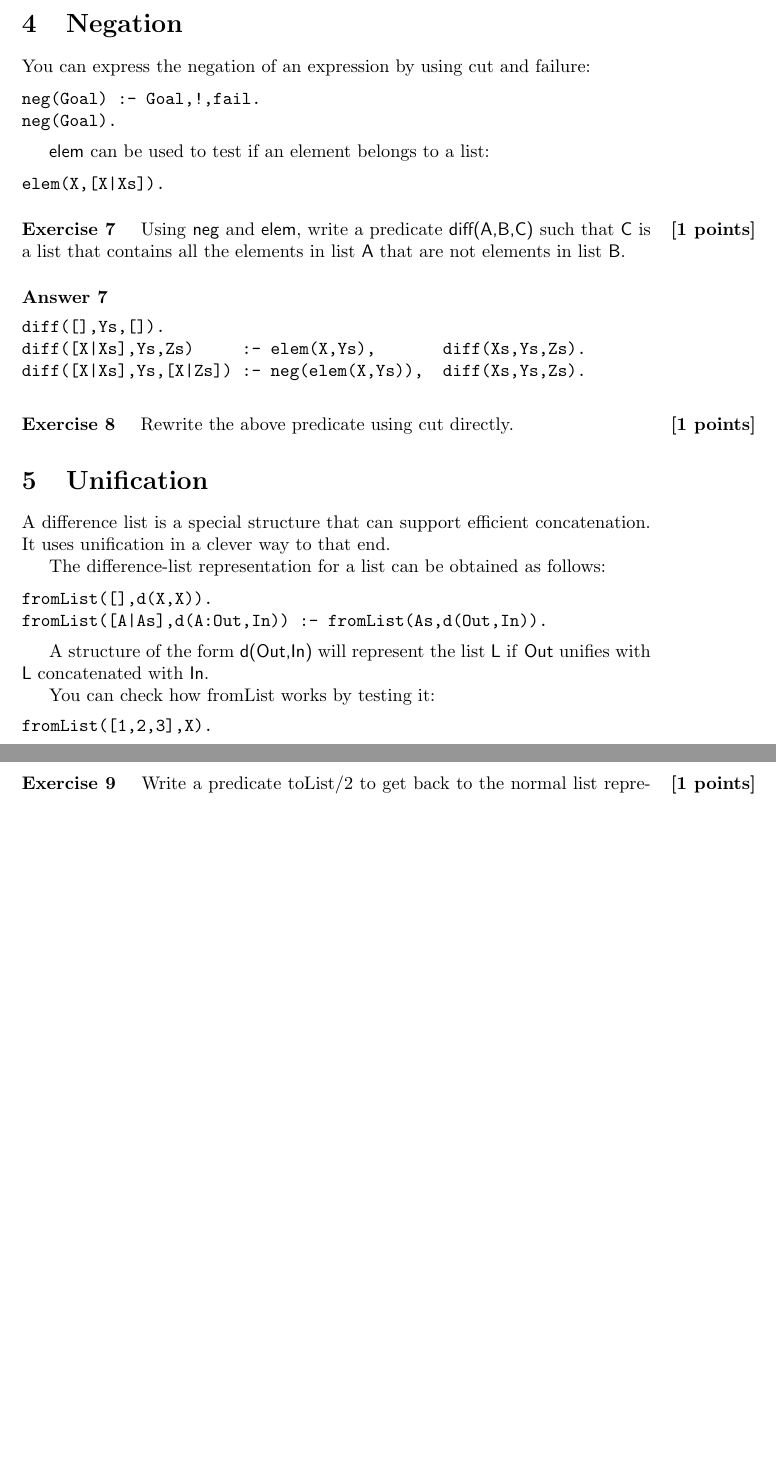
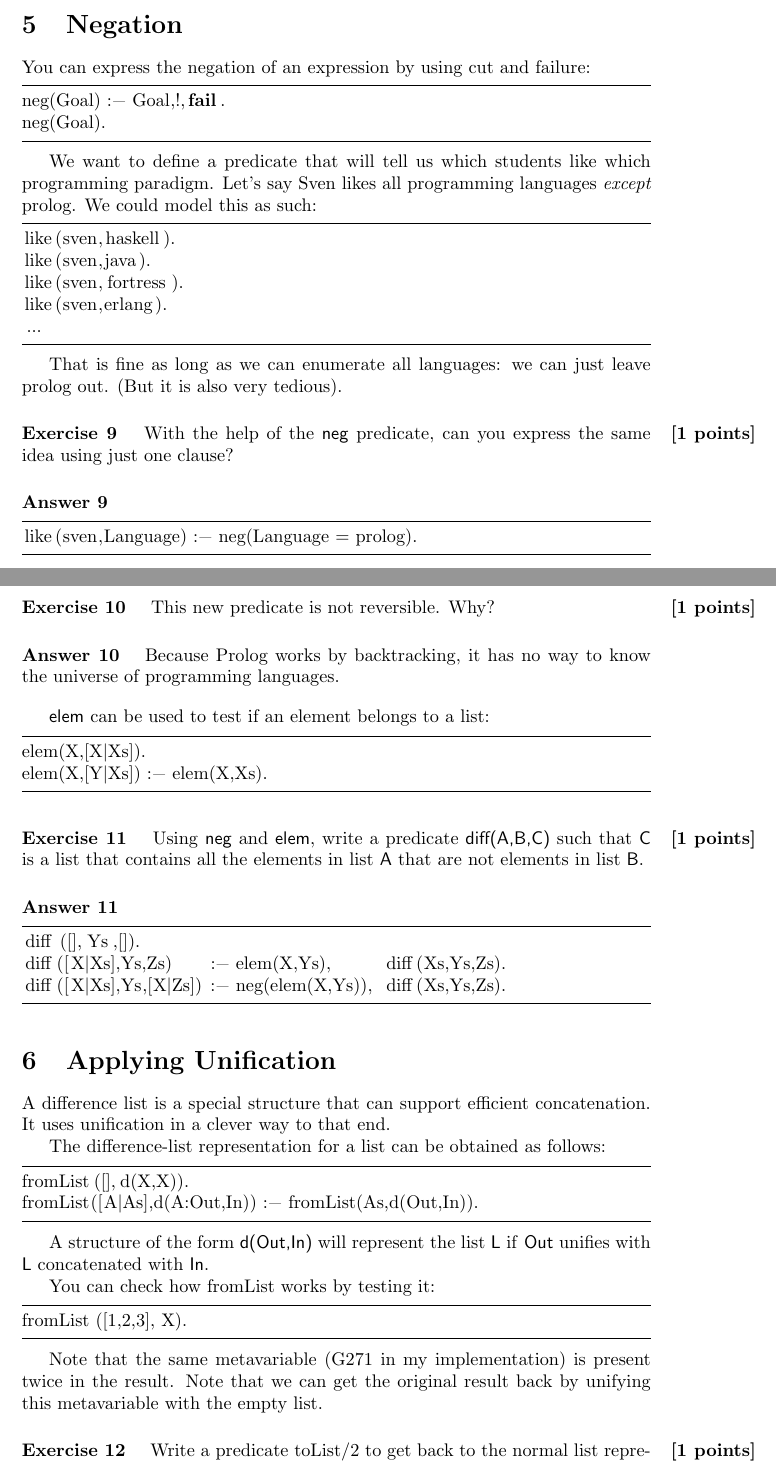
Before and after one commit to jyp/PLT-Course, a LaTeX problem sheet (Exercises/Week6/Exercises, Logic Programming.tex): two parts of pages 2 and 3 of 3 before the commit and two parts of pages 3 and 4 of 5 after it, joined at a grey line, cut so that both start at the same text, the shorter picture padded with empty space. Compiled offline with pdfLaTeX.

Commit message:
Finalize prolog exercises

```diff
--- a/Exercises/Week6/Exercises, Logic Programming.tex
+++ b/Exercises/Week6/Exercises, Logic Programming.tex
@@ -5,11 +5,11 @@
 \newcommand{\jp}[1]{ \footnote{#1}}
 
 \lstset{commentstyle=\textit,flexiblecolumns=true,mathescape=true}
-\lstnewenvironment{erlang}
-    {\lstset{language=erlang,frame=tb}}
+\lstnewenvironment{prolog}
+    {\lstset{language=prolog,frame=tb}}
     {}
 
-\newcommand{\courseinfo}{ JP Bernardy \and Gustav Munkby \\ Programming Paradigms 2008 }
+\newcommand{\courseinfo}{ JP Bernardy \and Gustav Munkby}
 \newcommand{\percent}[1]{\protect \marginpar[l]{\bf [#1 points]}}
 \newcommand{\mycomment}[1]{}
 
@@ -26,7 +26,7 @@
 \newcommand{\answer}[1]{}
 
 % Uncomment to show answers
-\renewenvironment{longanswer}{\paragraph{Answer~\arabic{question}}}{}
+\renewenvironment{longanswer}{\paragraph{Answer~\arabic{question}}\ }{}
 \renewcommand{\answer}[1]{\begin{longanswer}#1\end{longanswer}}
 
 
@@ -110,16 +176,53 @@ N = [-5,-1,-9].
 
 You can express the negation of an expression by using cut and failure:
 
-\begin{verbatim}
+\begin{prolog}
 neg(Goal) :- Goal,!,fail.
 neg(Goal).
-\end{verbatim}
+\end{prolog}
+
+
+We want to define a predicate that will tell us which students like which
+programming paradigm. Let's say Sven likes all programming languages \emph{except}
+prolog.
+We could model this as such:
+
+\begin{prolog}
+like(sven,haskell).
+like(sven,java).
+like(sven,fortress).
+like(sven,erlang).
+...
+\end{prolog}
+
+That is fine as long as we can enumerate all languages: we can just leave prolog out.
+(But it is also very tedious).
+
+
+\begin{question}{1}
+With the help of the \textsf{neg} predicate,
+can you express the same idea using just one clause?
+
+\begin{longanswer}
+\begin{prolog}
+like(sven,Language) :- neg(Language = prolog).
+\end{prolog}
+\end{longanswer}
+\end{question}
+
+\begin{question}{1}
+This new predicate is not reversible. Why?
+
+\answer{Because Prolog works by backtracking, it has no way to know the
+universe of programming languages.}
+
+\end{question}
 
 \textsf{elem} can be used to test if an element belongs to a list:
 
-\begin{verbatim}
+\begin{prolog}
 elem(X,[X|Xs]).                                                                                 elem(X,[Y|Xs]) :- elem(X,Xs).
-\end{verbatim}
+\end{prolog}
 
 
 \begin{question}{1}
@@ -129,38 +232,40 @@ such that \textsf{C} is a list that contains all the elements in list \textsf{A}
 that are not elements in list \textsf{B}.
 
 \begin{longanswer}
-\begin{verbatim}
+\begin{prolog}
 diff([],Ys,[]).
 diff([X|Xs],Ys,Zs)     :- elem(X,Ys),       diff(Xs,Ys,Zs).
 diff([X|Xs],Ys,[X|Zs]) :- neg(elem(X,Ys)),  diff(Xs,Ys,Zs).
-\end{verbatim}
+\end{prolog}
 \end{longanswer}
 \end{question}
 
-\begin{question}{1} Rewrite the above predicate using cut directly.
-\end{question}
 
-
-\section{Unification}
+\section{Applying Unification}
 
 A difference list is a special structure that can support efficient
 concatenation. It uses unification in a clever way to that end.
 
 The difference-list representation for a list can be obtained as follows:
 
-\begin{verbatim}
+\begin{prolog}
 fromList([],d(X,X)).
 fromList([A|As],d(A:Out,In)) :- fromList(As,d(Out,In)).
-\end{verbatim}
+\end{prolog}
 
 
 A structure of the form \textsf{d(Out,In)} will represent the list
 \textsf{L} if \textsf{Out} unifies with \textsf{L} concatenated with \textsf{In}.
 
 You can check how fromList works by testing it:
-\begin{verbatim}
+\begin{prolog}
 fromList([1,2,3],X).
-\end{verbatim}
+\end{prolog}
+
+Note that the same metavariable (G271 in my implementation) is present twice in
+the result. Note that we can get the original result back by unifying this
+metavariable with the empty list.
 
 \begin{question}{1}
 Write a predicate toList/2 to get back to the normal list representation.
+\begin{longanswer}
```
Also changed, not shown: Exercises/Week6/Exercises, Logic Programming.tex (109 more changed lines).
